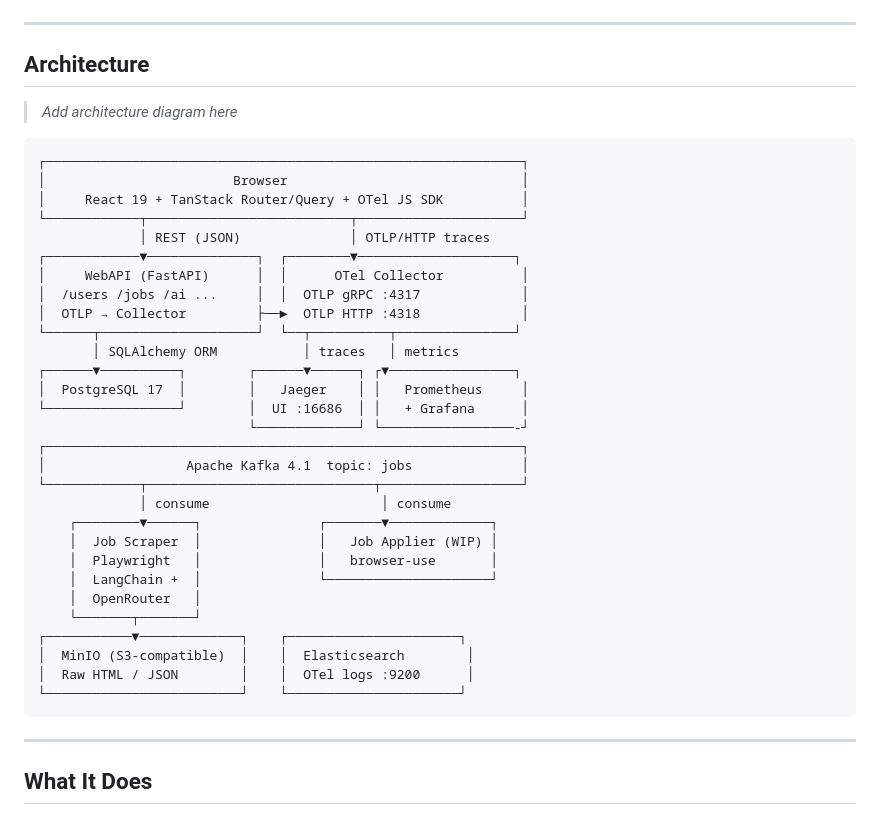
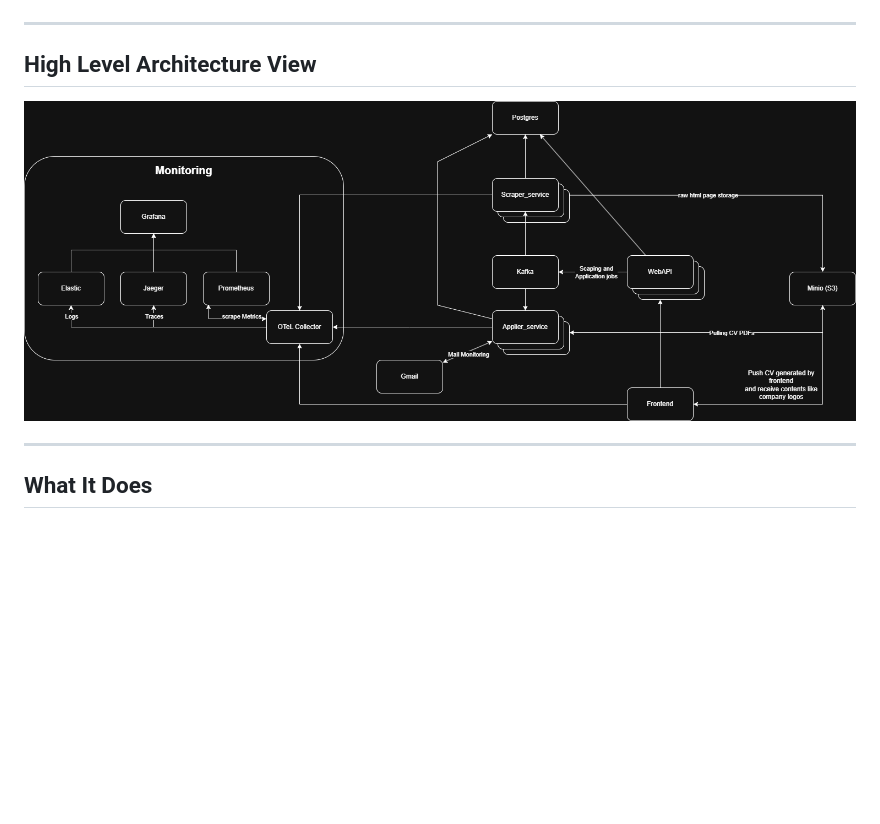
Before and after one commit to DROFEL/JobHunter, a Markdown page: README.md, the part around the change. Rendered like a GitHub page; blank space fills up the shorter version.

Commit message:
Revise architecture section in README
Updated architecture section with a high-level view and removed the old architecture diagram.

````diff
--- a/README.md
+++ b/README.md
@@ -14,41 +14,9 @@ A full-stack job search automation platform — scrape job postings, tailor resu
 
 ---
 
-## Architecture
+## High Level Architecture View
 
-> _Add architecture diagram here_
-
-```
-┌─────────────────────────────────────────────────────────────┐
-│                        Browser                              │
-│     React 19 + TanStack Router/Query + OTel JS SDK          │
-└────────────┬──────────────────────────┬─────────────────────┘
-             │ REST (JSON)              │ OTLP/HTTP traces
-┌────────────▼──────────────┐  ┌────────▼────────────────────┐
-│     WebAPI (FastAPI)      │  │      OTel Collector          │
-│  /users /jobs /ai ...     │  │  OTLP gRPC :4317             │
-│  OTLP → Collector         ├──►  OTLP HTTP :4318             │
-└──────┬────────────────────┘  └──┬──────────┬───────────────┘
-       │ SQLAlchemy ORM           │ traces   │ metrics
-┌──────▼──────────┐        ┌──────▼──────┐ ┌▼────────────────┐
-│  PostgreSQL 17  │        │   Jaeger    │ │   Prometheus     │
-└─────────────────┘        │  UI :16686  │ │   + Grafana      │
-                           └─────────────┘ └─────────────────-┘
-┌─────────────────────────────────────────────────────────────┐
-│                  Apache Kafka 4.1  topic: jobs              │
-└────────────┬─────────────────────────────┬──────────────────┘
-             │ consume                      │ consume
-    ┌────────▼──────┐               ┌───────▼─────────────┐
-    │  Job Scraper  │               │   Job Applier (WIP) │
-    │  Playwright   │               │   browser-use       │
-    │  LangChain +  │               └─────────────────────┘
-    │  OpenRouter   │
-    └───────┬───────┘
-┌───────────▼─────────────┐    ┌──────────────────────┐
-│  MinIO (S3-compatible)  │    │  Elasticsearch        │
-│  Raw HTML / JSON        │    │  OTel logs :9200      │
-└─────────────────────────┘    └──────────────────────┘
-```
+![High Level Architecture View](docs/screenshots/Jobhunt_architecture.png)
 
 ---
 
````
